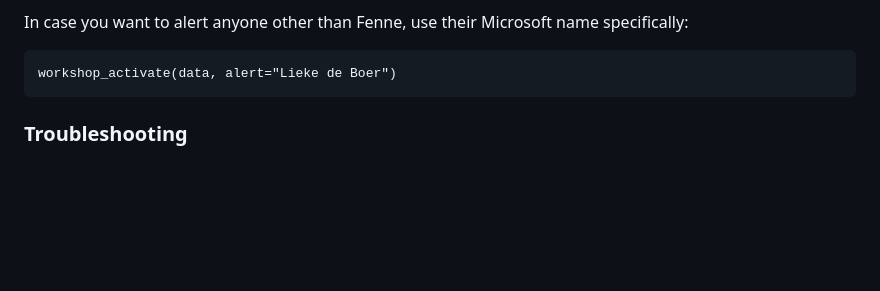
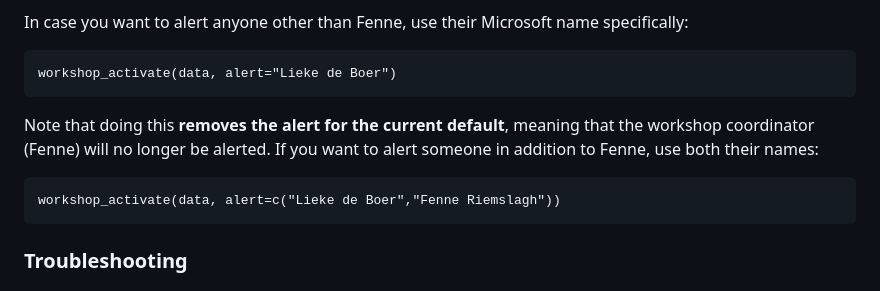
Before and after one commit to esciencecenter-digital-skills/training-infrastructure, a Markdown page: README.md, the part around the change. Rendered like a GitHub page; blank space fills up the shorter version.

Commit message:
add instructions for multiple people and clarify language

````diff
--- a/README.md
+++ b/README.md
@@ -72,6 +72,11 @@ In case you want to alert anyone other than Fenne, use their Microsoft name spec
 workshop_activate(data, alert="Lieke de Boer")
 ```
 
+Note that doing this **removes the alert for the current default**, meaning that the workshop coordinator (Fenne) will no longer be alerted. If you want to alert someone in addition to Fenne, use both their names:
+```
+workshop_activate(data, alert=c("Lieke de Boer","Fenne Riemslagh"))
+```
+
 
 ### Troubleshooting
 
````
